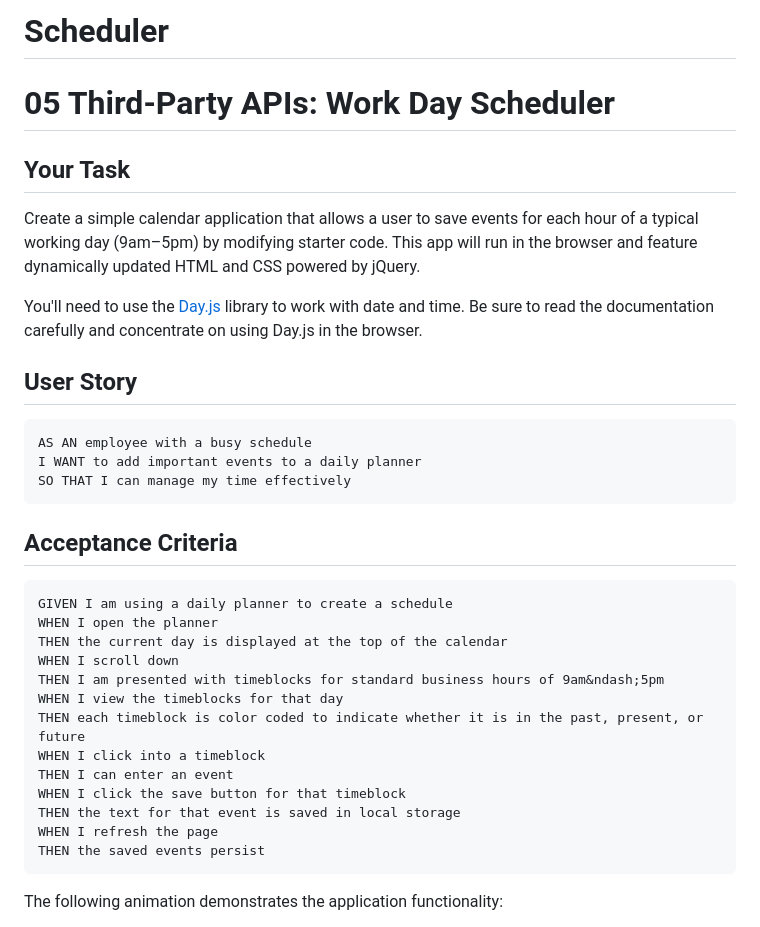
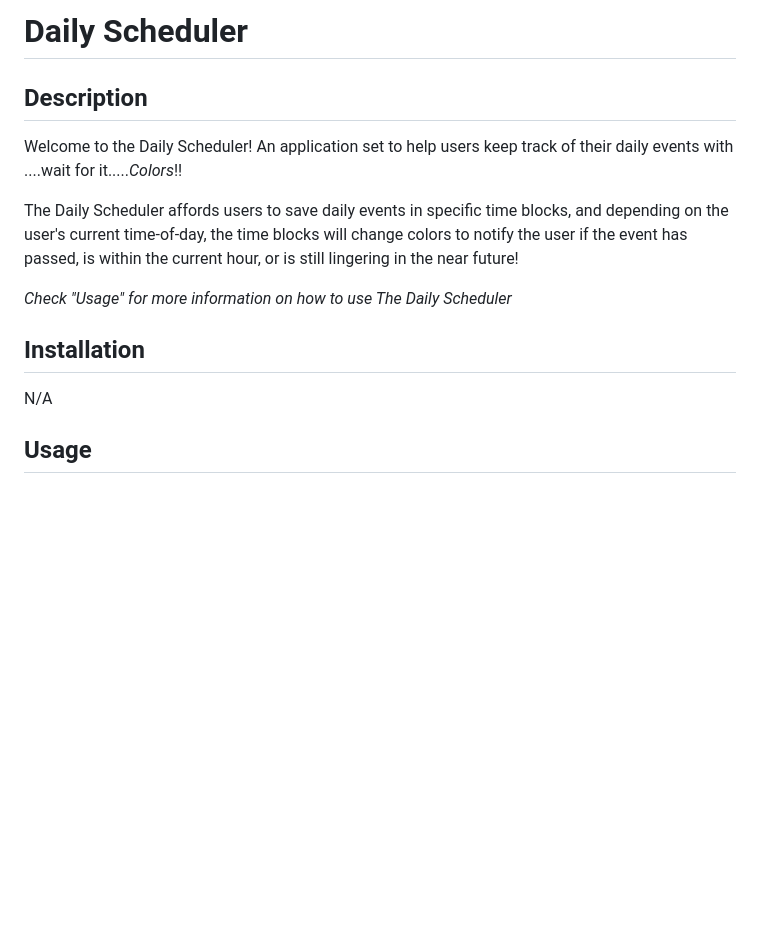
Before and after one commit to emmatar/Daily-Scheduler, a Markdown page: README.md, the part around the change printed below. Rendered like a GitHub page; blank space fills up the shorter version.

````diff
--- a/README.md
+++ b/README.md
@@ -1,37 +1,17 @@
-# Scheduler
-# 05 Third-Party APIs: Work Day Scheduler
+# Daily Scheduler
 
-## Your Task
+## Description
 
-Create a simple calendar application that allows a user to save events for each hour of a typical working day (9am&ndash;5pm) by modifying starter code. This app will run in the browser and feature dynamically updated HTML and CSS powered by jQuery.
+Welcome to the Daily Scheduler! An application set to help users keep track of their daily events with ....wait for it.....<span style="color:green">*C*</span><span style="color:purple">*o*</span><span style="color:red">*l*</span><span style="color:orange">*o*</span><span style="color:yellow">*r*</span><span style="color:cyan">*s*</span>!!
 
-You'll need to use the [Day.js](https://day.js.org/en/) library to work with date and time. Be sure to read the documentation carefully and concentrate on using Day.js in the browser.
+The Daily Scheduler affords users to save daily events in specific time blocks, and depending on the user's current time-of-day, the time blocks will change colors to notify the user if the event has passed, is within the current hour, or is still lingering in the near future!
 
-## User Story
+*Check "Usage" for more information on how to use The Daily Scheduler*
 
-```md
-AS AN employee with a busy schedule
-I WANT to add important events to a daily planner
-SO THAT I can manage my time effectively
-```
 
-## Acceptance Criteria
+## Installation
 
-```md
-GIVEN I am using a daily planner to create a schedule
-WHEN I open the planner
-THEN the current day is displayed at the top of the calendar
-WHEN I scroll down
-THEN I am presented with timeblocks for standard business hours of 9am&ndash;5pm
-WHEN I view the timeblocks for that day
-THEN each timeblock is color coded to indicate whether it is in the past, present, or future
-WHEN I click into a timeblock
-THEN I can enter an event
-WHEN I click the save button for that timeblock
-THEN the text for that event is saved in local storage
-WHEN I refresh the page
-THEN the saved events persist
-```
+N/A
 
-The following animation demonstrates the application functionality:
+## Usage
 
````
Also changed, not shown: other parts of README.md (+11 -53 lines), Develop/Assets/images/img1.png (added), 6 other files.
